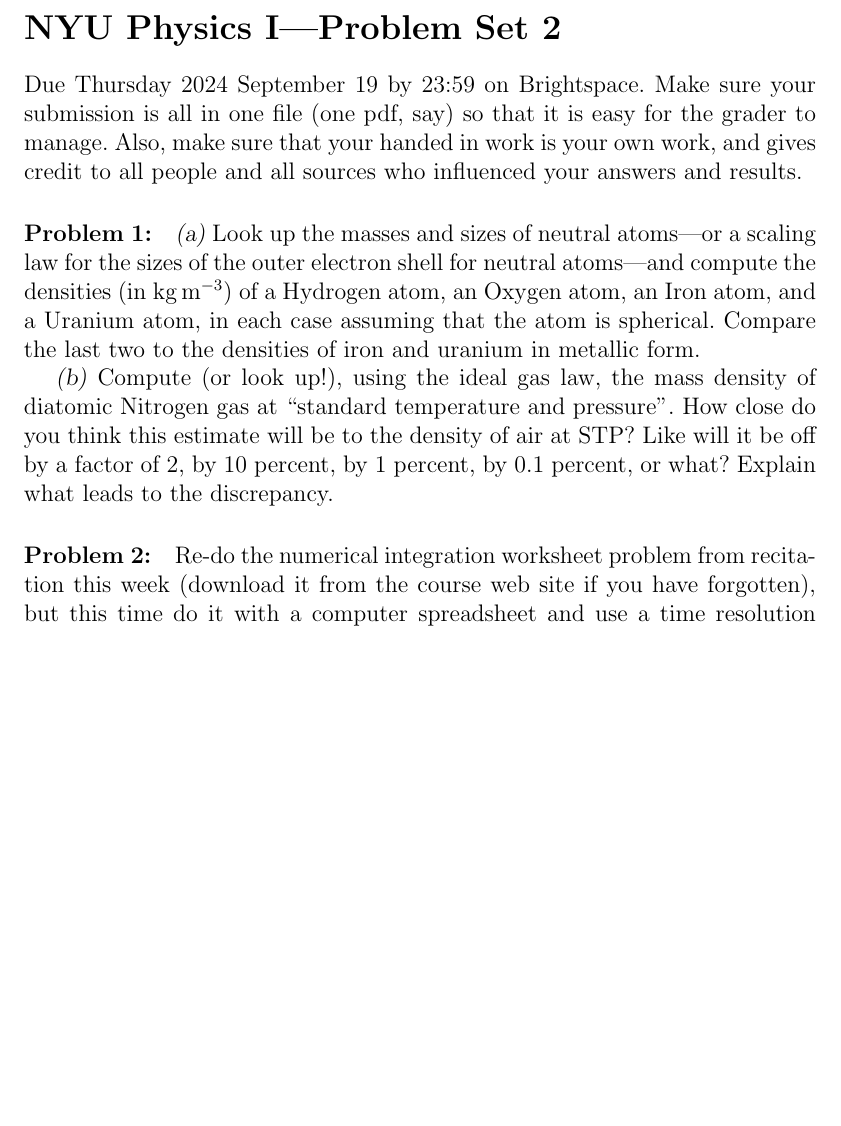
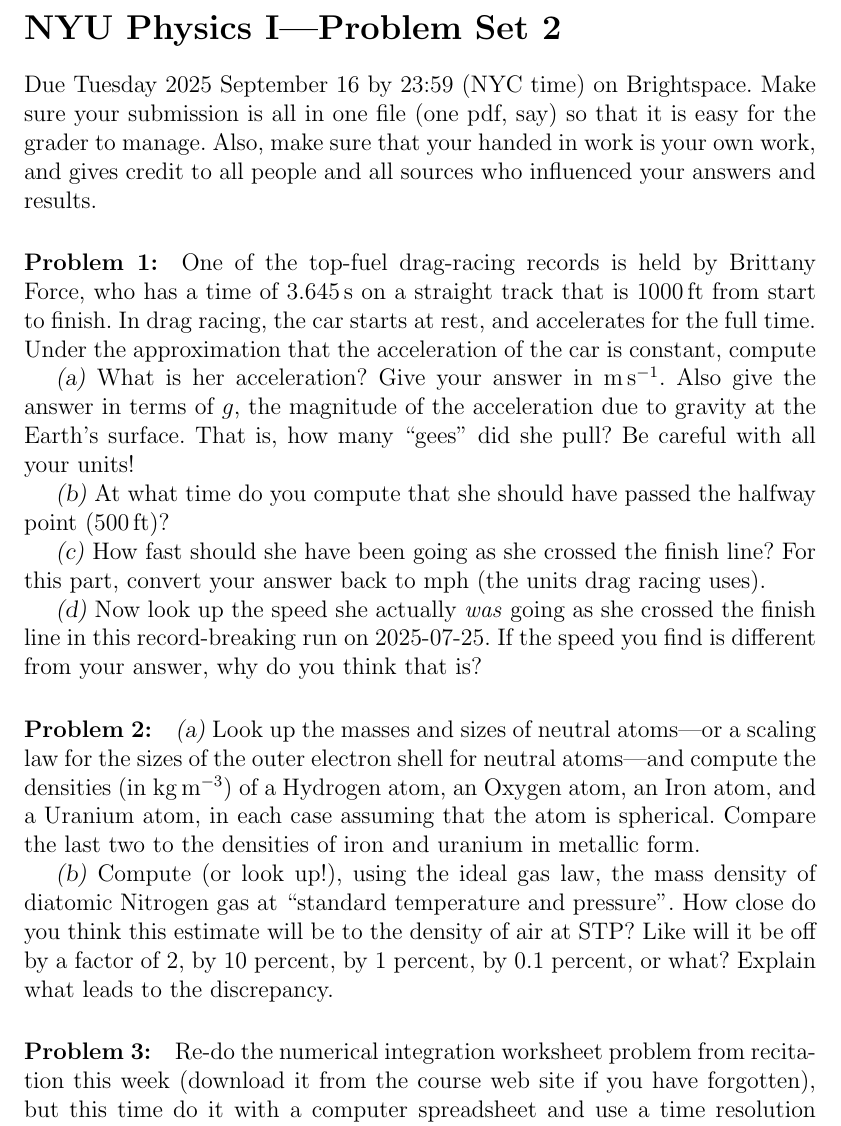
Before and after one commit to davidwhogg/Physics1, a LaTeX document (tex/physics1_ps02.tex): part of page 1 of 2, cut so that both start at the same text, the shorter picture padded with empty space. Compiled offline with pdfLaTeX.

Commit message:
dragster

```diff
--- a/tex/physics1_ps02.tex
+++ b/tex/physics1_ps02.tex
@@ -4,11 +4,31 @@
 
 \section*{NYU Physics I---Problem Set 2}
 
-Due Thursday 2024 September 19 by 23:59 on Brightspace. Make sure
+Due Tuesday 2025 September 16 by 23:59 (NYC time) on Brightspace. Make sure
 your submission is all in one file (one pdf, say) so that it is easy for
 the grader to manage. Also, make sure that your handed in work is your
 own work, and gives credit to all people and all sources who influenced
 your answers and results.
+
+\paragraph{Problem~\theproblem:}\refstepcounter{problem}%
+One of the top-fuel drag-racing records is held by Brittany Force, who has a
+time of 3.645\,s on a straight track that is 1000\,ft from start to finish.
+In drag racing, the car starts at rest, and accelerates for the full time.
+Under the approximation that the acceleration of the car is constant, compute
+
+\textsl{(a)} What is her acceleration? Give your answer in $\m\,\s^{-1}$.
+Also give the answer in terms of $g$, the magnitude of the acceleration due
+to gravity at the Earth's surface. That is, how many ``gees'' did she pull?
+Be careful with all your units!
+
+\textsl{(b)} At what time do you compute that she should have passed the halfway point (500\,ft)?
+
+\textsl{(c)} How fast should she have been going as she crossed the finish line?
+For this part, convert your answer back to mph (the units drag racing uses).
+
+\textsl{(d)} Now look up the speed she actually \emph{was} going as she crossed
+the finish line in this record-breaking run on 2025-07-25.
+If the speed you find is different from your answer, why do you think that is?
 
 \paragraph{Problem~\theproblem:}\refstepcounter{problem}%
 \textsl{(a)} Look up the masses and sizes of neutral atoms---or a
```
